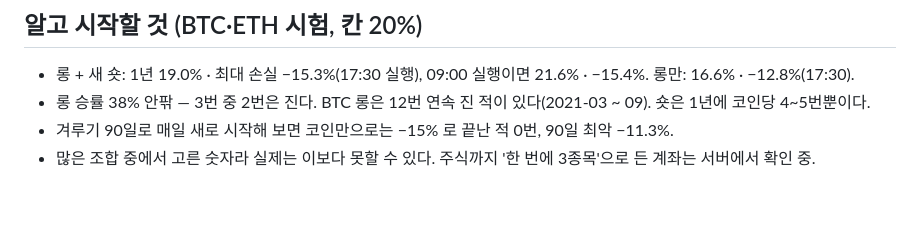
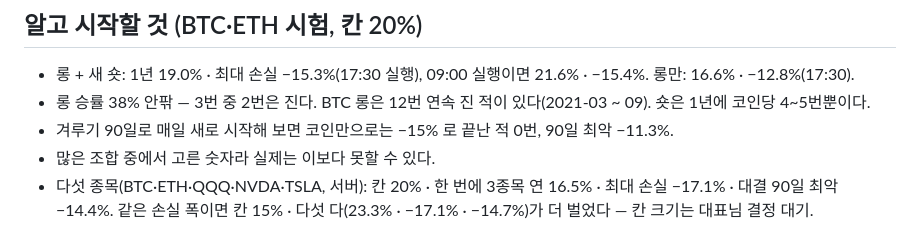
Before and after one commit to Qawswd/-1, a Markdown page: docs/08-OWNER-RULES.md, the part around the change. GitHub-like rendering; blank space fills up the shorter version.

Commit message:
5종목 계좌 결과 기록(서버): 칸 20%·3개 vs 칸 15%·다섯 다
칸 20% 한 번에 3개는 연 16.5% · 최대 손실 −17.1% 로, 손실 폭이 같은 칸 15%
다섯 다(23.3%)보다 덜 벌었다. 대결 90일 최악은 −14.4% / −14.7%.

Co-Authored-By: Claude Opus 5.5 <noreply@anthropic.com>
Claude-Session: https://claude.ai/code/session_01UrKsX3fgSJsQGnsinN7bmj

```diff
--- a/docs/08-OWNER-RULES.md
+++ b/docs/08-OWNER-RULES.md
@@ -42,4 +42,5 @@
 - 롱 + 새 숏: 1년 19.0% · 최대 손실 −15.3%(17:30 실행), 09:00 실행이면 21.6% · −15.4%. 롱만: 16.6% · −12.8%(17:30).
 - 롱 승률 38% 안팎 — 3번 중 2번은 진다. BTC 롱은 12번 연속 진 적이 있다(2021-03 ~ 09). 숏은 1년에 코인당 4~5번뿐이다.
 - 겨루기 90일로 매일 새로 시작해 보면 코인만으로는 −15% 로 끝난 적 0번, 90일 최악 −11.3%.
-- 많은 조합 중에서 고른 숫자라 실제는 이보다 못할 수 있다. 주식까지 '한 번에 3종목'으로 든 계좌는 서버에서 확인 중.
+- 많은 조합 중에서 고른 숫자라 실제는 이보다 못할 수 있다.
+- 다섯 종목(BTC·ETH·QQQ·NVDA·TSLA, 서버): 칸 20% · 한 번에 3종목 연 16.5% · 최대 손실 −17.1% · 대결 90일 최악 −14.4%. 같은 손실 폭이면 칸 15% · 다섯 다(23.3% · −17.1% · −14.7%)가 더 벌었다 — 칸 크기는 대표님 결정 대기.
```
Also changed, not shown: docs/07-RESEARCH-PROTOCOL.md (+1 -0 lines).
